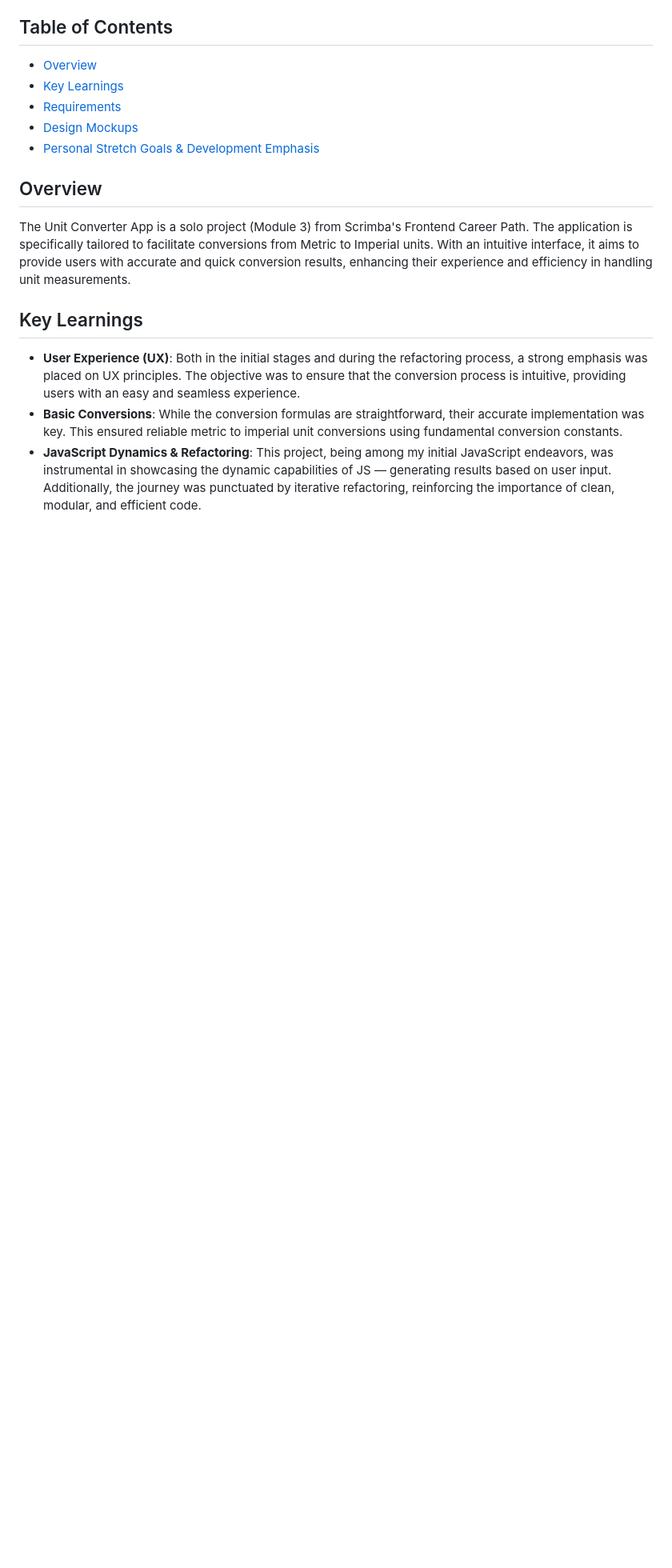
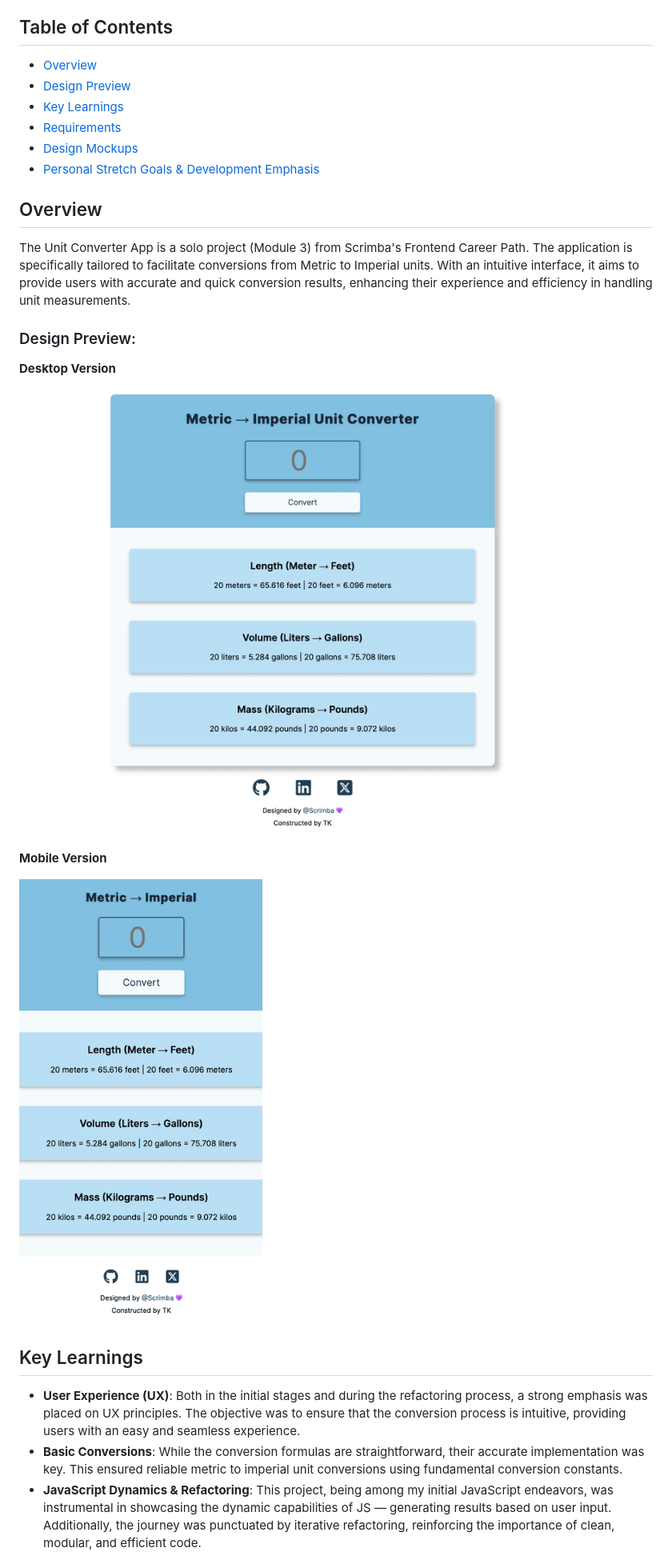
Before and after one commit to tak40/unit-converter, a Markdown page: README.md, the part around the change. Shown: that part at 80% size. Drawn GitHub-style; pictures changed too: assets/desktop.png (added), assets/mobile.png (added); blank space fills up the shorter version.

```diff
--- a/README.md
+++ b/README.md
@@ -2,6 +2,7 @@
 
 ## Table of Contents
 - [Overview](#overview)
+- [Design Preview](#design-preview)
 - [Key Learnings](#key-learnings)
 - [Requirements](#requirements)
 - [Design Mockups](#design-mockups)
@@ -9,6 +10,17 @@
 
 ## Overview
 The Unit Converter App is a solo project (Module 3) from Scrimba's Frontend Career Path. The application is specifically tailored to facilitate conversions from Metric to Imperial units. With an intuitive interface, it aims to provide users with accurate and quick conversion results, enhancing their experience and efficiency in handling unit measurements.
+
+### Design Preview:
+
+**Desktop Version**
+
+![Desktop Version of Unit Converter App](assets/desktop.png)
+
+**Mobile Version**
+
+![Mobile Version of Unit Converter App](assets/mobile.png)
+
 
 ## Key Learnings
 - **User Experience (UX)**: Both in the initial stages and during the refactoring process, a strong emphasis was placed on UX principles. The objective was to ensure that the conversion process is intuitive, providing users with an easy and seamless experience.
```
